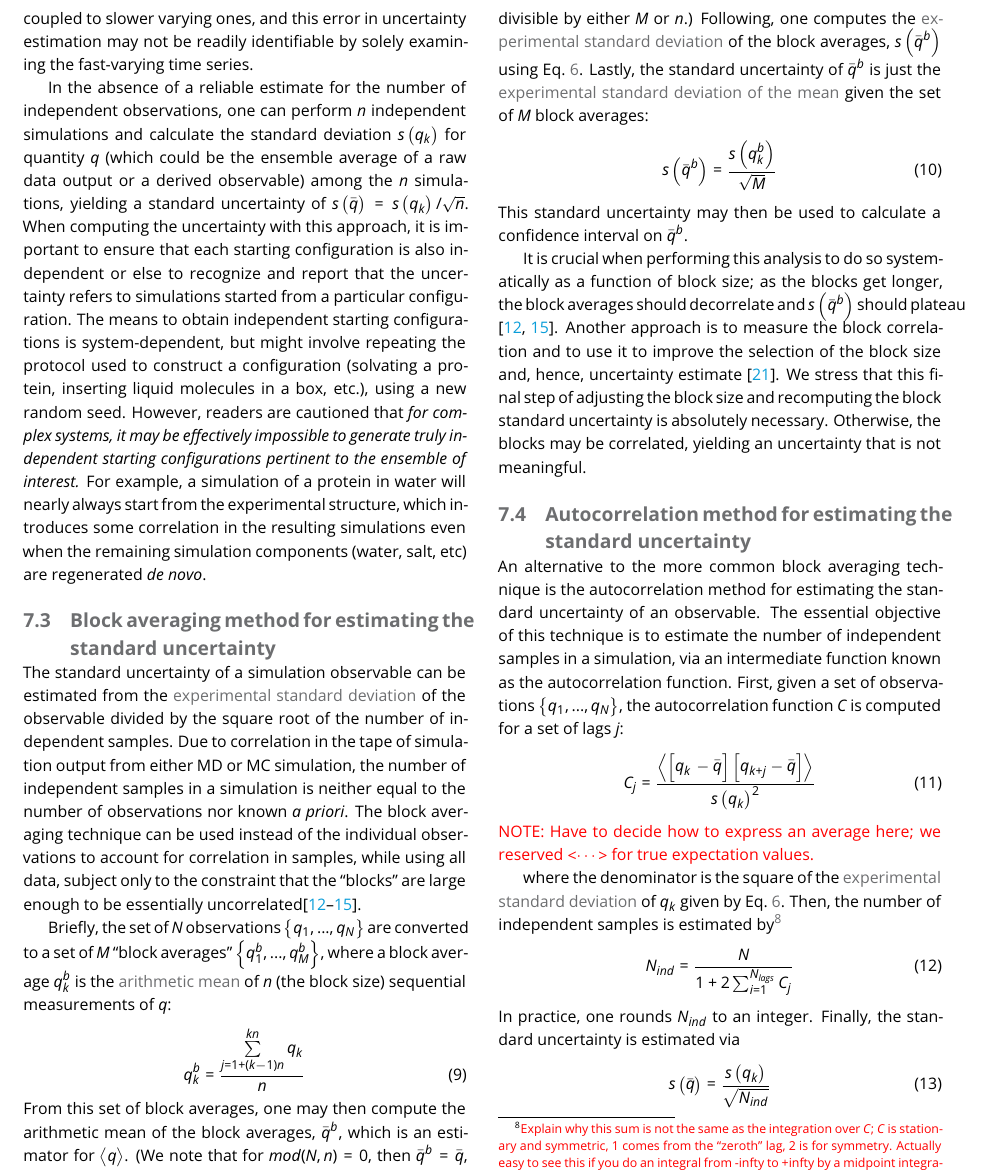
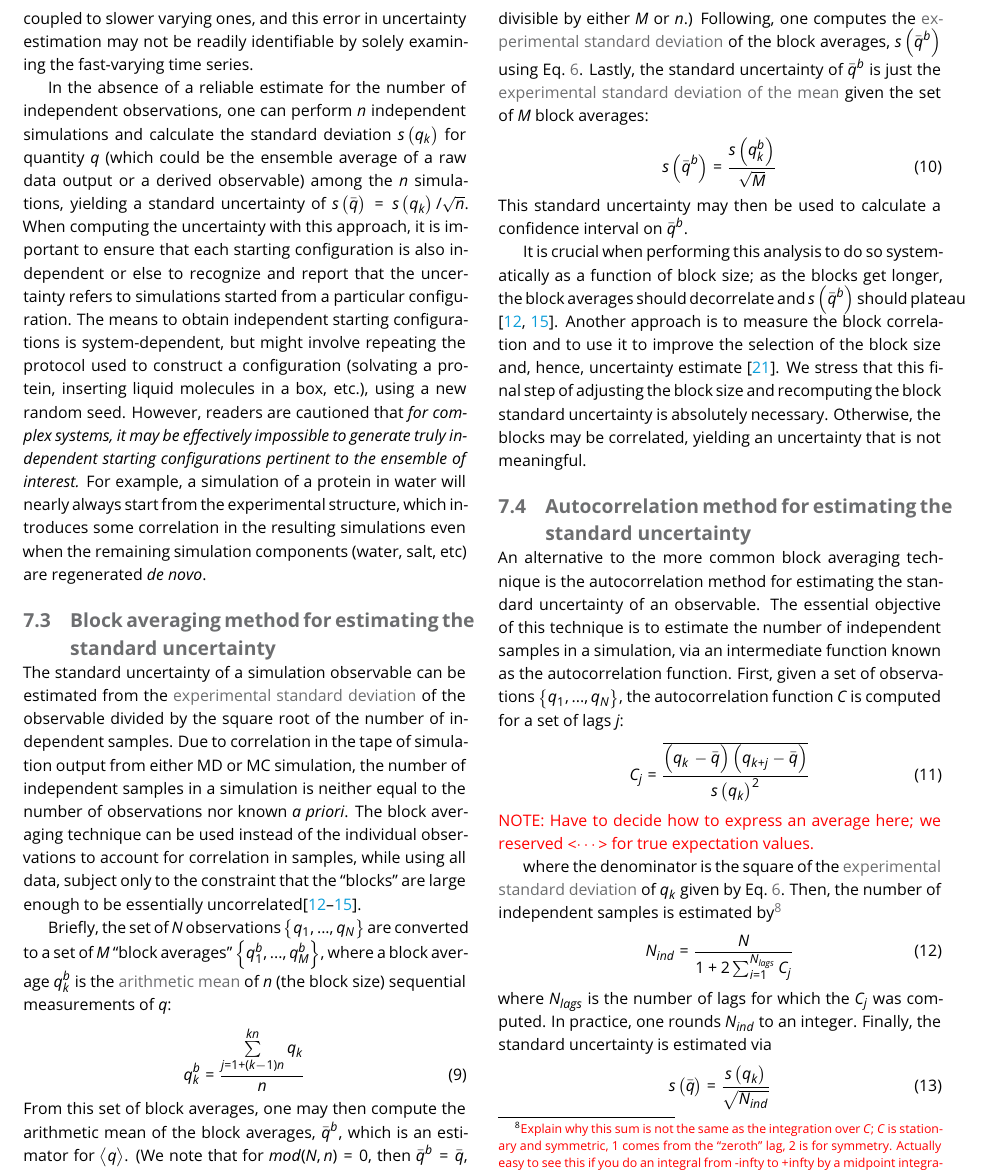
Before and after one commit to dmzuckerman/Sampling-Uncertainty, a LaTeX document (main.tex, which reads specific-observables.tex): part of page 12 of 18, cut so that both start at the same text. Compiled offline with pdfLaTeX.

Commit message:
Updates to ACF portion of specific observables

```diff
--- a/specific-observables.tex
+++ b/specific-observables.tex
@@ -107,11 +107,15 @@ First, given a set of observations $\left\{q_1, ..., q_N\right\}$, the autocorre
 %
 \begin{equation}
   C_j = \dfrac{
-    % The weird white "j" and negative hspace is to make the square brackets the same size
+    % The weird white "j" and negative hspace is to make the parentheses/square brackets the same size
     % Is $\langle \rangle>$ the best way to express the mean in the ACF?
-    \left< \left[ q_{k{\color{white}j}}\hspace{-1pt} - \bar{q} \right]
-      \left[ q_{k+j} - \bar{q} \right]
-    \right>
+    %\left< \left[ q_{k{\color{white}j}}\hspace{-1pt} - \bar{q} \right]
+    %  \left[ q_{k+j} - \bar{q} \right]
+    %\right>
+    \overline{
+      \left( q_{k{\color{white}j}}\hspace{-1pt} - \bar{q} \right)
+      \left( q_{k+j} - \bar{q} \right)
+    }
   }
   {s\left(q_k\right)^2}
 \end{equation}
@@ -125,6 +129,7 @@ Then, the number of independent samples is estimated by\footnote{{\color{red} Ex
   N_{ind} = \dfrac{N}{1+2 \sum_{i=1}^{N_{lags}} C_j}
 \end{equation}
 %
+where $N_{lags}$ is the number of lags for which the $C_j$ was computed.
 In practice, one rounds $N_{ind}$ to an integer.
 Finally, the standard uncertainty is estimated via
 %
```
Also changed, not shown: main.pdf.
